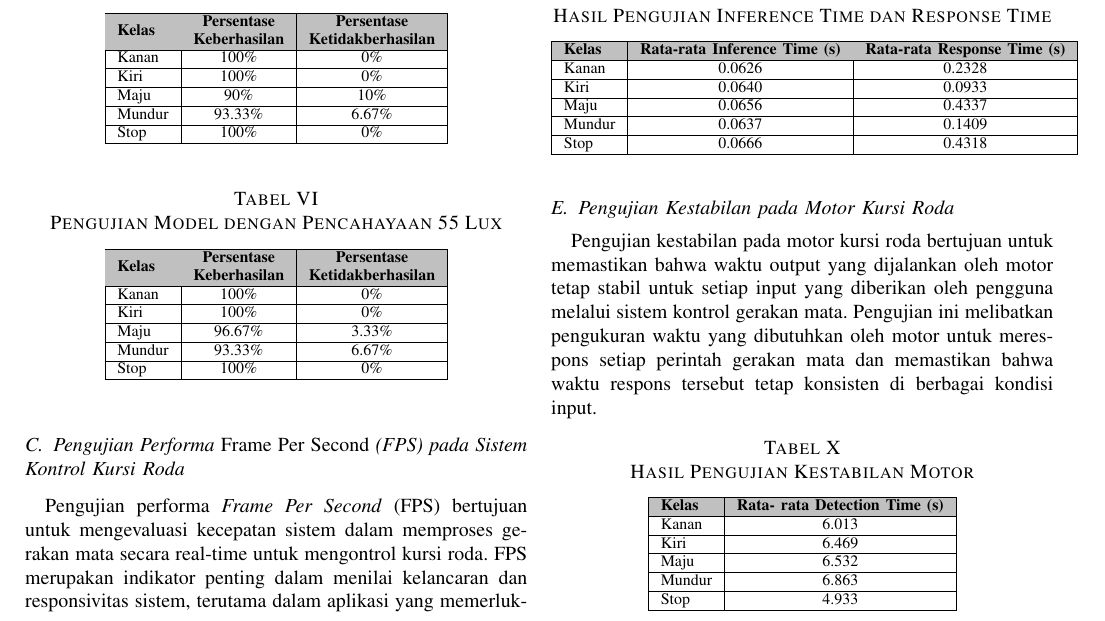
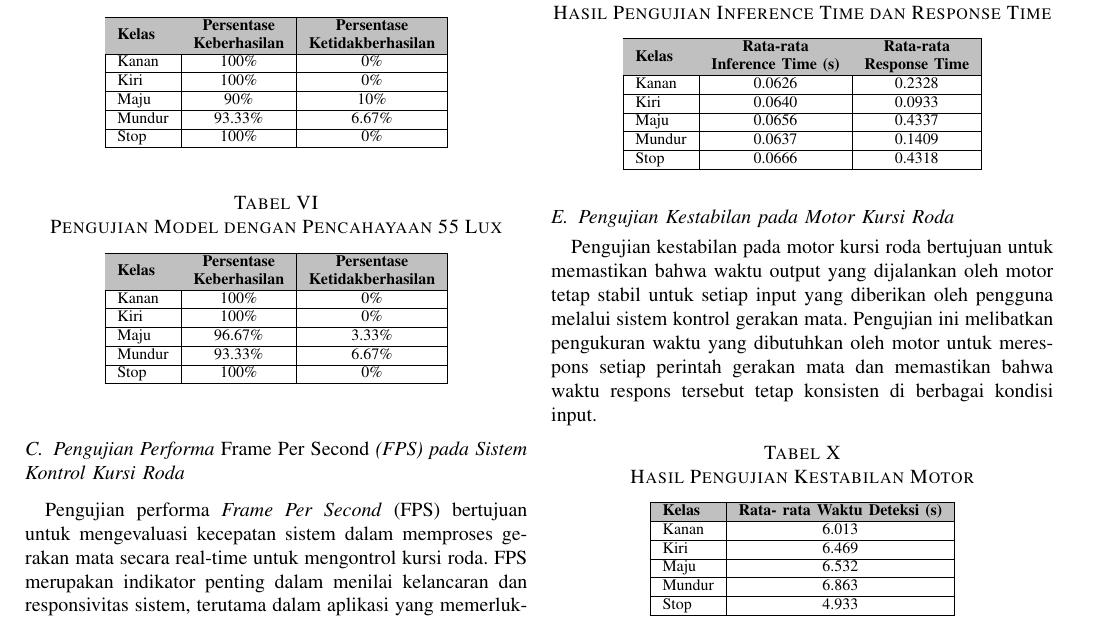
Before and after one commit to evanreynald/Paper-TA, a LaTeX paper (paper-id.tex, which reads konten/id/4-hasil-pembahasan.tex): part of page 5 of 6, cut so that both start at the same text. Compiled offline with pdfLaTeX.

Commit message:
fix formatting

```diff
--- a/konten/id/4-hasil-pembahasan.tex
+++ b/konten/id/4-hasil-pembahasan.tex
@@ -154,7 +154,7 @@ Pengujian waktu dari \emph{Inference Time} pada model ke \emph{Response Time} pa
   \begin{tabular}{|l|c|c|}
   \hline
   \rowcolor[HTML]{C0C0C0}
-  \textbf{Kelas} & \textbf{Rata-rata Inference Time (s)} & \textbf{Rata-rata Response Time (s)} \\ \hline
+  \textbf{Kelas} &  \multicolumn{1}{c|}{\textbf{\begin{tabular}[c]{@{}c@{}}Rata-rata \\ Inference Time (s)\end{tabular}}} & \multicolumn{1}{c|}{\textbf{\begin{tabular}[c]{@{}c@{}}Rata-rata\\ Response Time\end{tabular}}} \\ \hline
   Kanan           & 0.0626             & 0.2328           \\ \hline
   Kiri           & 0.0640              & 0.0933            \\ \hline
   Maju           & 0.0656               & 0.4337           \\ \hline
@@ -174,7 +174,7 @@ Pengujian kestabilan pada motor kursi roda bertujuan untuk memastikan bahwa wakt
   \begin{tabular}{|l|c|c|}
   \hline
   \rowcolor[HTML]{C0C0C0}
-  \textbf{Kelas} & \textbf{Rata- rata Detection Time (s)}  \\ \hline
+  \textbf{Kelas} & \textbf{Rata- rata Waktu Deteksi (s)}  \\ \hline
   Kanan          & 6.013                        \\ \hline
   Kiri           & 6.469                          \\ \hline
   Maju           & 6.532                         \\ \hline
```
